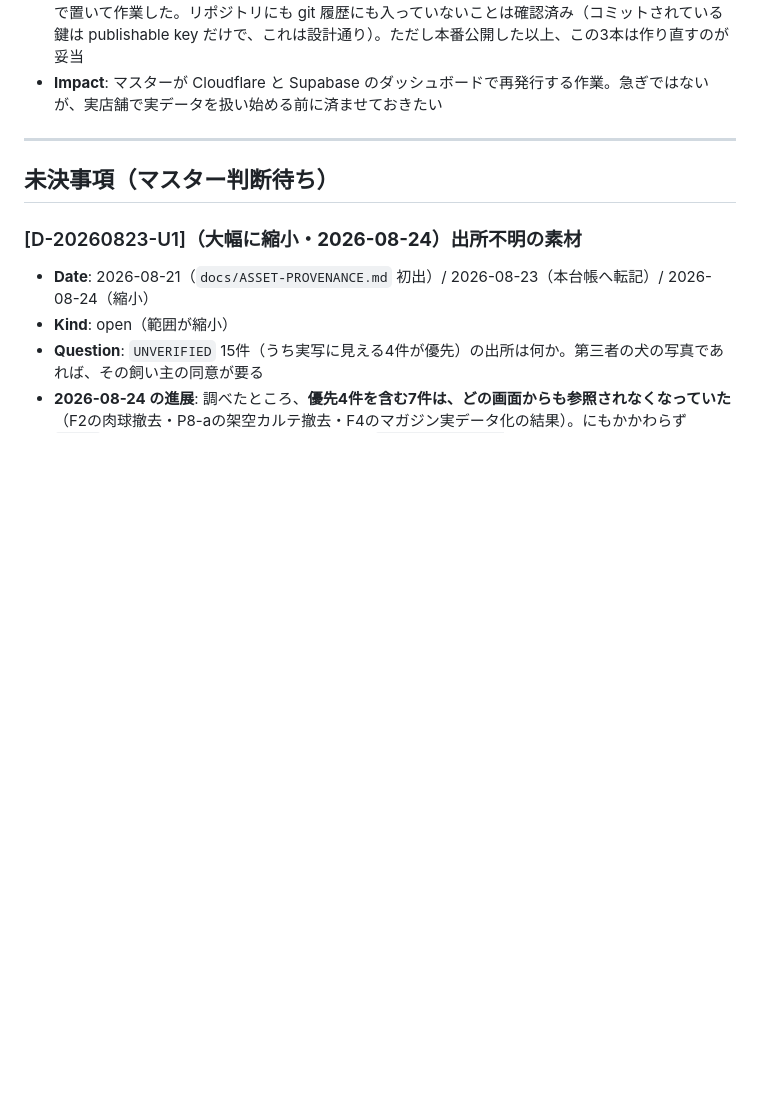
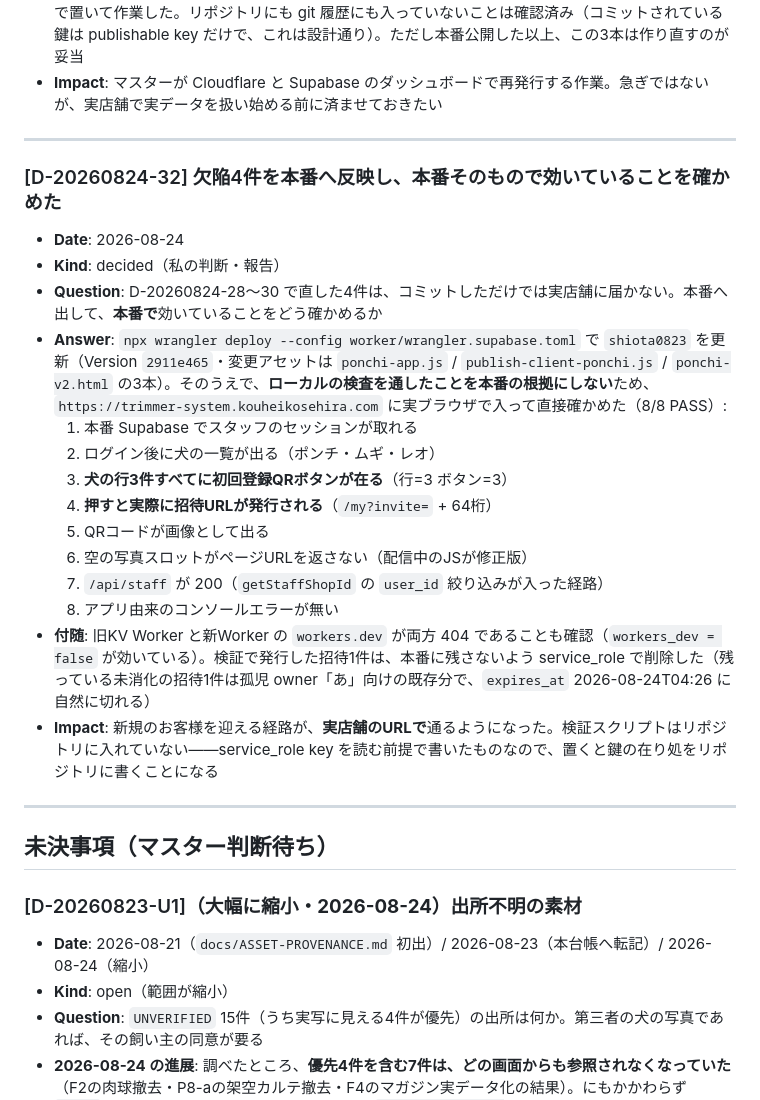
Before and after one commit to rahiseko-alt/siota-1, a Markdown page: docs/decisions.md, the part around the change. Rendered like a GitHub page; blank space fills up the shorter version.

Commit message:
欠陥4件を本番へ反映し、本番そのもので効いていることを確かめた記録を残す
コミットしただけでは実店舗には届かないので shiota0823 を更新し、
ローカルの検査を本番の根拠にしないため実ドメインで直接確認した（8/8 PASS）。
犬の行3件すべてにQRボタンが在り、押すと招待URLが実際に発行される。

Co-Authored-By: Claude Opus 5 <noreply@anthropic.com>
Claude-Session: https://claude.ai/code/session_01KmFha2L4xVAq74Vw219dUJ

```diff
--- a/docs/decisions.md
+++ b/docs/decisions.md
@@ -288,6 +288,25 @@
 
 ---
 
+### [D-20260824-32] 欠陥4件を本番へ反映し、本番そのもので効いていることを確かめた
+
+- **Date**: 2026-08-24
+- **Kind**: decided（私の判断・報告）
+- **Question**: D-20260824-28〜30 で直した4件は、コミットしただけでは実店舗に届かない。本番へ出して、**本番で**効いていることをどう確かめるか
+- **Answer**: `npx wrangler deploy --config worker/wrangler.supabase.toml` で `shiota0823` を更新（Version `2911e465`・変更アセットは `ponchi-app.js` / `publish-client-ponchi.js` / `ponchi-v2.html` の3本）。そのうえで、**ローカルの検査を通したことを本番の根拠にしない**ため、`https://trimmer-system.kouheikosehira.com` に実ブラウザで入って直接確かめた（8/8 PASS）:
+  1. 本番 Supabase でスタッフのセッションが取れる
+  2. ログイン後に犬の一覧が出る（ポンチ・ムギ・レオ）
+  3. **犬の行3件すべてに初回登録QRボタンが在る**（行=3 ボタン=3）
+  4. **押すと実際に招待URLが発行される**（`/my?invite=` + 64桁）
+  5. QRコードが画像として出る
+  6. 空の写真スロットがページURLを返さない（配信中のJSが修正版）
+  7. `/api/staff` が 200（`getStaffShopId` の `user_id` 絞り込みが入った経路）
+  8. アプリ由来のコンソールエラーが無い
+- **付随**: 旧KV Worker と新Worker の `workers.dev` が両方 404 であることも確認（`workers_dev = false` が効いている）。検証で発行した招待1件は、本番に残さないよう service_role で削除した（残っている未消化の招待1件は孤児 owner「あ」向けの既存分で、`expires_at` 2026-08-24T04:26 に自然に切れる）
+- **Impact**: 新規のお客様を迎える経路が、**実店舗のURLで**通るようになった。検証スクリプトはリポジトリに入れていない——service_role key を読む前提で書いたものなので、置くと鍵の在り処をリポジトリに書くことになる
+
+---
+
 ## 未決事項（マスター判断待ち）
 
 ### [D-20260823-U1]（**大幅に縮小・2026-08-24**）出所不明の素材
```
Also changed, not shown: docs/handoff.md (+9 -0 lines).
